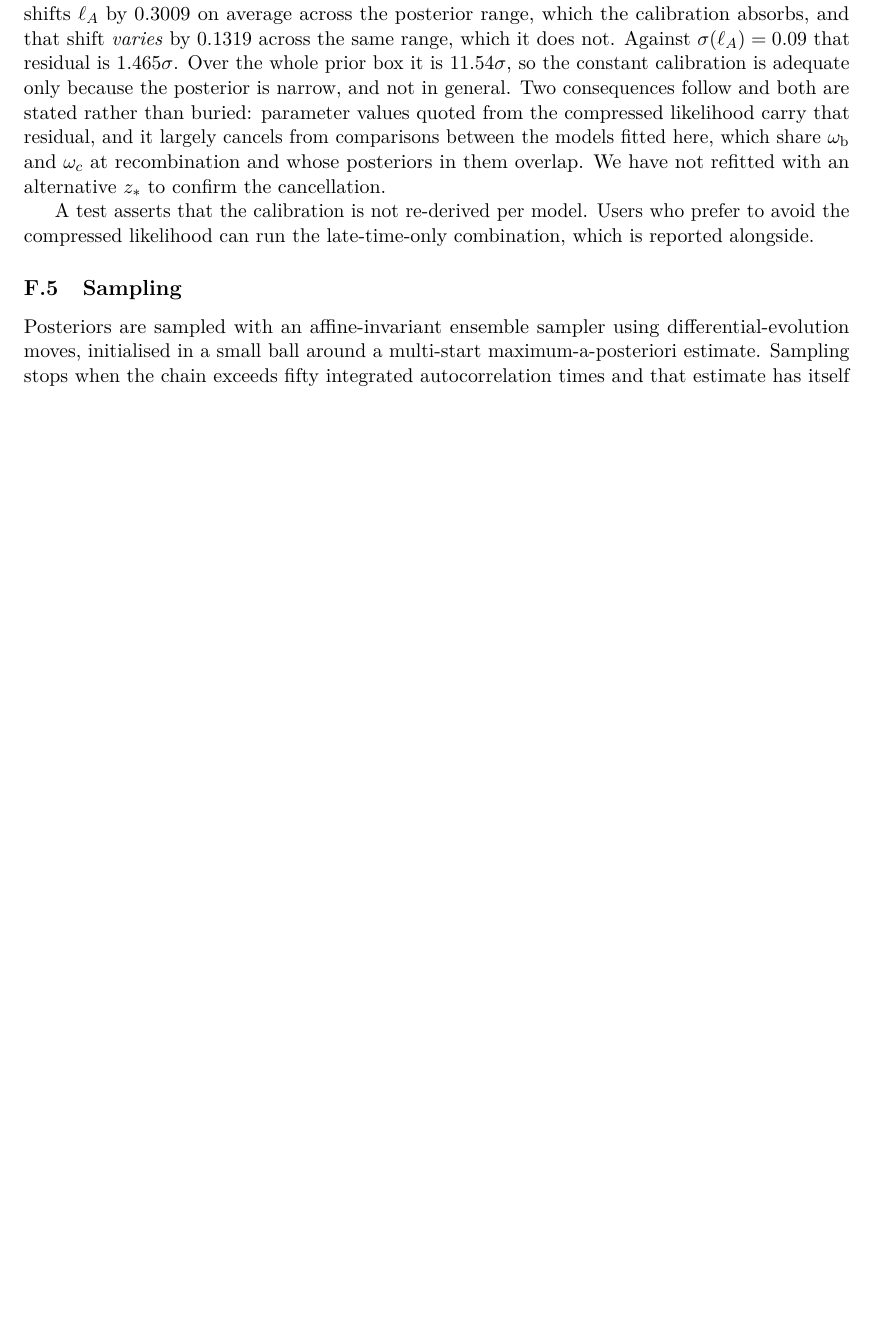
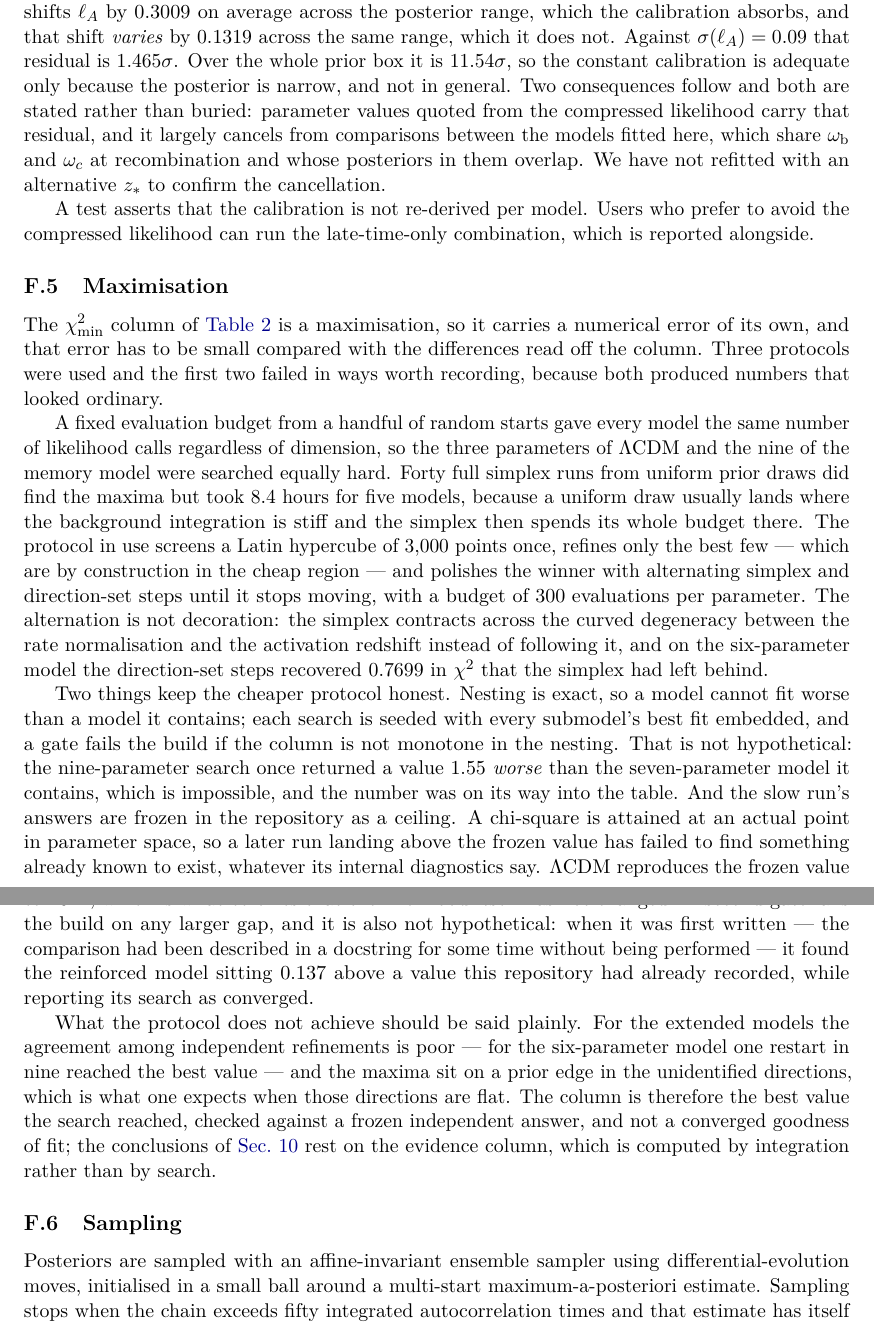
Before and after one commit to satisfymath/rg-ns, a LaTeX paper (paper/main.tex, which reads paper/sections/appF_numerics.tex): part of page 69 of 70 before the commit and two parts of pages 69 and 70 of 71 after it, the two joined at a grey line, cut so that both start at the same text, the shorter picture padded with empty space. Compiled offline with pdfLaTeX.

Commit message:
Document the maximisation, and say what the chi-square column is not
G-M7. The Delta chi-square column comes from searches whose independent
refinements mostly disagree and whose maxima sit on prior edges in the
unidentified directions. A new appendix subsection gives the protocol, the two
protocols that failed before it, the two gates that keep it honest, and --
plainly -- what it does not achieve: the column is the best value the search
reached, checked against a frozen independent answer, and not a converged
goodness of fit. The table caption now says so and points there.

The same referee's point about the ordering among the four extensions is taken:
the gap between best and worst is 0.77 in ln B against about 0.30 on any
difference between two of them and 1.39 of prior-width range. Section 10 now
says they are indistinguishable on the evidence, and that the reverse channel
is carried because the theory requires it -- it is what the sign predictions
are predictions against -- and not because the data prefer it.

G-M8. The chronometer covariance is the reduced Moresco budget, and the
appendix and the data table both called it "full covariance". Both now say
which terms are included, that the conservative variant exists, is tested, and
is not what the fits use, and that it doubles the effective error on a
coherent offset in H(z).

Co-Authored-By: Claude Opus 5 (1M context) <noreply@anthropic.com>
Claude-Session: https://claude.ai/code/session_01LSaoSxSXggvkhQrCBJ1Mfs

```diff
--- a/paper/sections/appF_numerics.tex
+++ b/paper/sections/appF_numerics.tex
@@ -158,6 +165,57 @@ $z_*$ to confirm the cancellation.
 A test asserts that the calibration is not re-derived per
 model. Users who prefer to avoid the compressed likelihood can run the
 late-time-only combination, which is reported alongside.
+
+\subsection{Maximisation}\label{app:numerics-maximisation}
+
+The $\chisq_{\min}$ column of \cref{tab:comparison} is a maximisation, so it
+carries a numerical error of its own, and that error has to be small compared
+with the differences read off the column. Three protocols were used and the
+first two failed in ways worth recording, because both produced numbers that
+looked ordinary.
+
+A fixed evaluation budget from a handful of random starts gave every model the
+same number of likelihood calls regardless of dimension, so the three
+parameters of $\LCDM$ and the nine of the memory model were searched equally
+hard. Forty full simplex runs from uniform prior draws did find the maxima but
+took $8.4$ hours for five models, because a uniform draw usually lands where
+the background integration is stiff and the simplex then spends its whole
+budget there. The protocol in use screens a Latin hypercube of
+$\numMapXiHBaselineNScreen$ points once, refines only the best few --- which
+are by construction in the cheap region --- and polishes the winner with
+alternating simplex and direction-set steps until it stops moving, with a
+budget of $\numMapXiHBaselineBudgetPerDim$ evaluations per parameter. The
+alternation is not decoration: the simplex contracts across the curved
+degeneracy between the rate normalisation and the activation redshift instead
+of following it, and on the six-parameter model the direction-set steps
+recovered $\numMapXiHBaselinePolishGain$ in $\chisq$ that the simplex had left
+behind.
+
+Two things keep the cheaper protocol honest. Nesting is exact, so a model
+cannot fit worse than a model it contains; each search is seeded with every
+submodel's best fit embedded, and a gate fails the build if the column is not
+monotone in the nesting. That is not hypothetical: the nine-parameter search
+once returned a value $1.55$ \emph{worse} than the seven-parameter model it
+contains, which is impossible, and the number was on its way into the table.
+And the slow run's answers are frozen in the repository as a ceiling. A
+chi-square is attained at an actual point in parameter space, so a later run
+landing above the frozen value has failed to find something already known to
+exist, whatever its internal diagnostics say. $\LCDM$ reproduces the frozen
+value to $10^{-9}$, which is what certifies that the likelihood itself has not
+changed. A second gate fails the build on any larger gap, and it is also not
+hypothetical: when it was first written --- the comparison had been described
+in a docstring for some time without being performed --- it found the
+reinforced model sitting $0.137$ above a value this repository had already
+recorded, while reporting its search as converged.
+
+What the protocol does not achieve should be said plainly. For the extended
+models the agreement among independent refinements is poor --- for the
+six-parameter model one restart in nine reached the best value --- and the
+maxima sit on a prior edge in the unidentified directions, which is what one
+expects when those directions are flat. The column is therefore the best value
+the search reached, checked against a frozen independent answer, and not a
+converged goodness of fit; the conclusions of \cref{sec:observations} rest on
+the evidence column, which is computed by integration rather than by search.
 
 \subsection{Sampling}\label{app:numerics-sampling}
 
```
Also changed, not shown: paper/generated/tab_datasets.tex (+1 -1 lines), paper/sections/10_observations.tex (+18 -4 lines), paper/sections/appF_numerics.tex (13 more changed lines), 1 other file.
